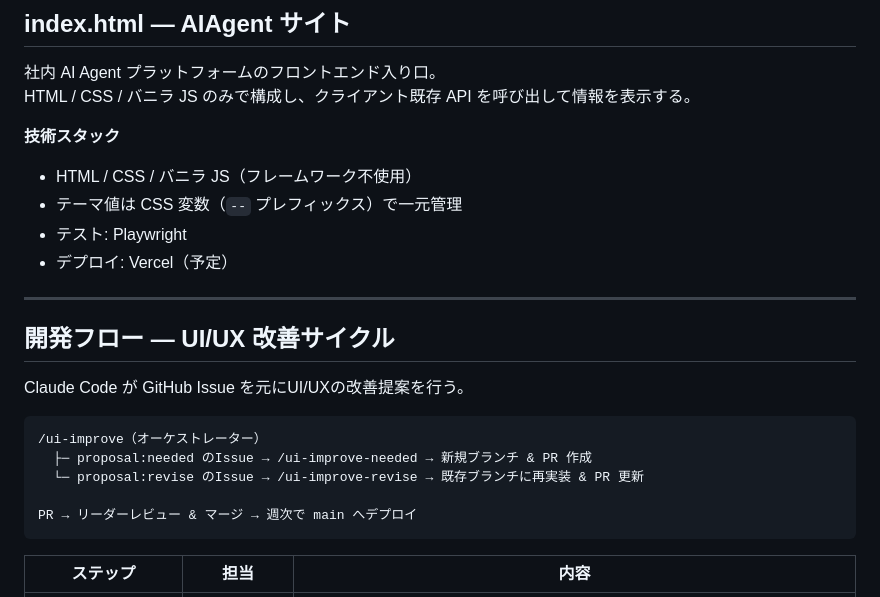
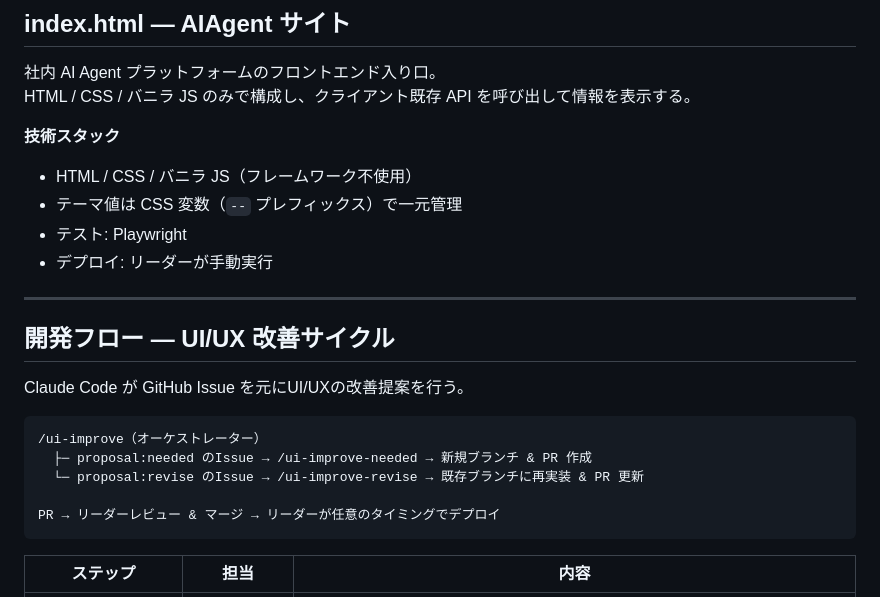
Before and after one commit to kaedemori948/aa4h-forest-rangers, a Markdown page: README.md, the part around one of its changes. Rendered like a GitHub page.

Commit message:
fix dev flow section in readme

````diff
--- a/README.md
+++ b/README.md
@@ -26,7 +26,7 @@ HTML / CSS / バニラ JS のみで構成し、クライアント既存 API を
 - HTML / CSS / バニラ JS（フレームワーク不使用）
 - テーマ値は CSS 変数（`--` プレフィックス）で一元管理
 - テスト: Playwright
-- デプロイ: Vercel（予定）
+- デプロイ: リーダーが手動実行
 
 ---
 
@@ -39,7 +39,7 @@ Claude Code が GitHub Issue を元にUI/UXの改善提案を行う。
   ├─ proposal:needed のIssue → /ui-improve-needed → 新規ブランチ & PR 作成
   └─ proposal:revise のIssue → /ui-improve-revise → 既存ブランチに再実装 & PR 更新
 
-PR → リーダーレビュー & マージ → 週次で main へデプロイ
+PR → リーダーレビュー & マージ → リーダーが任意のタイミングでデプロイ
 ```
 
 | ステップ | 担当 | 内容 |
````
Also changed, not shown: other parts of README.md (+54 -1 lines).
